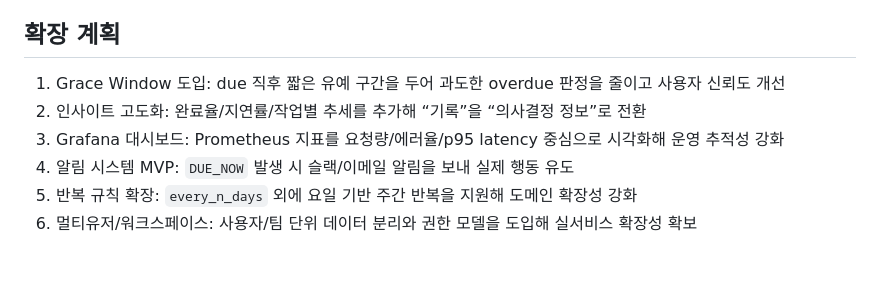
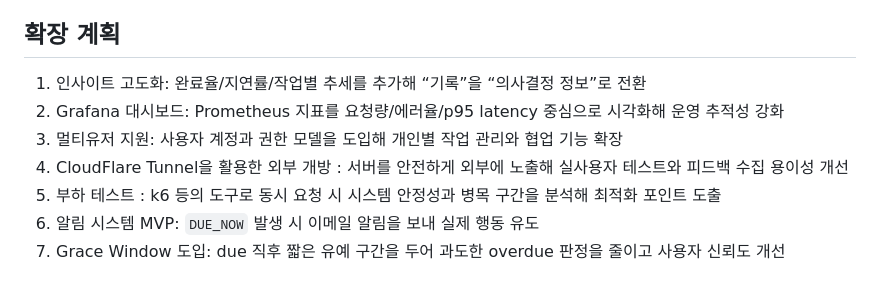
Before and after one commit to dawnpoems/task-reloader, a Markdown page: README.md, the part around the change. GitHub-like rendering.

Commit message:
docs : update expansion plans in README

```diff
--- a/README.md
+++ b/README.md
@@ -286,9 +286,10 @@ Base URL: `/api`
 
 ## 확장 계획
 
-1. Grace Window 도입: due 직후 짧은 유예 구간을 두어 과도한 overdue 판정을 줄이고 사용자 신뢰도 개선
-2. 인사이트 고도화: 완료율/지연률/작업별 추세를 추가해 “기록”을 “의사결정 정보”로 전환
-3. Grafana 대시보드: Prometheus 지표를 요청량/에러율/p95 latency 중심으로 시각화해 운영 추적성 강화
-4. 알림 시스템 MVP: `DUE_NOW` 발생 시 슬랙/이메일 알림을 보내 실제 행동 유도
-5. 반복 규칙 확장: `every_n_days` 외에 요일 기반 주간 반복을 지원해 도메인 확장성 강화
-6. 멀티유저/워크스페이스: 사용자/팀 단위 데이터 분리와 권한 모델을 도입해 실서비스 확장성 확보
+1. 인사이트 고도화: 완료율/지연률/작업별 추세를 추가해 “기록”을 “의사결정 정보”로 전환
+2. Grafana 대시보드: Prometheus 지표를 요청량/에러율/p95 latency 중심으로 시각화해 운영 추적성 강화
+3. 멀티유저 지원: 사용자 계정과 권한 모델을 도입해 개인별 작업 관리와 협업 기능 확장
+4. CloudFlare Tunnel을 활용한 외부 개방 : 서버를 안전하게 외부에 노출해 실사용자 테스트와 피드백 수집 용이성 개선
+5. 부하 테스트 : k6 등의 도구로 동시 요청 시 시스템 안정성과 병목 구간을 분석해 최적화 포인트 도출
+6. 알림 시스템 MVP: `DUE_NOW` 발생 시 이메일 알림을 보내 실제 행동 유도
+7. Grace Window 도입: due 직후 짧은 유예 구간을 두어 과도한 overdue 판정을 줄이고 사용자 신뢰도 개선
```
